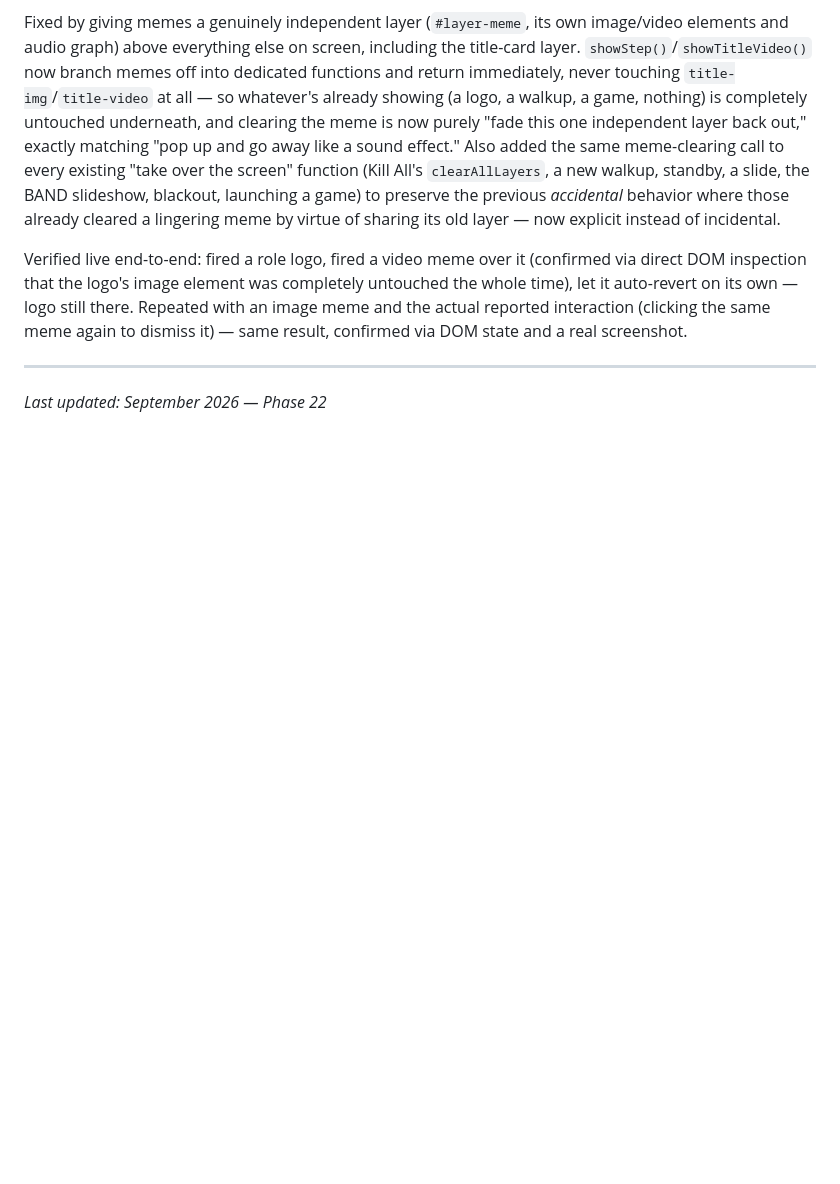
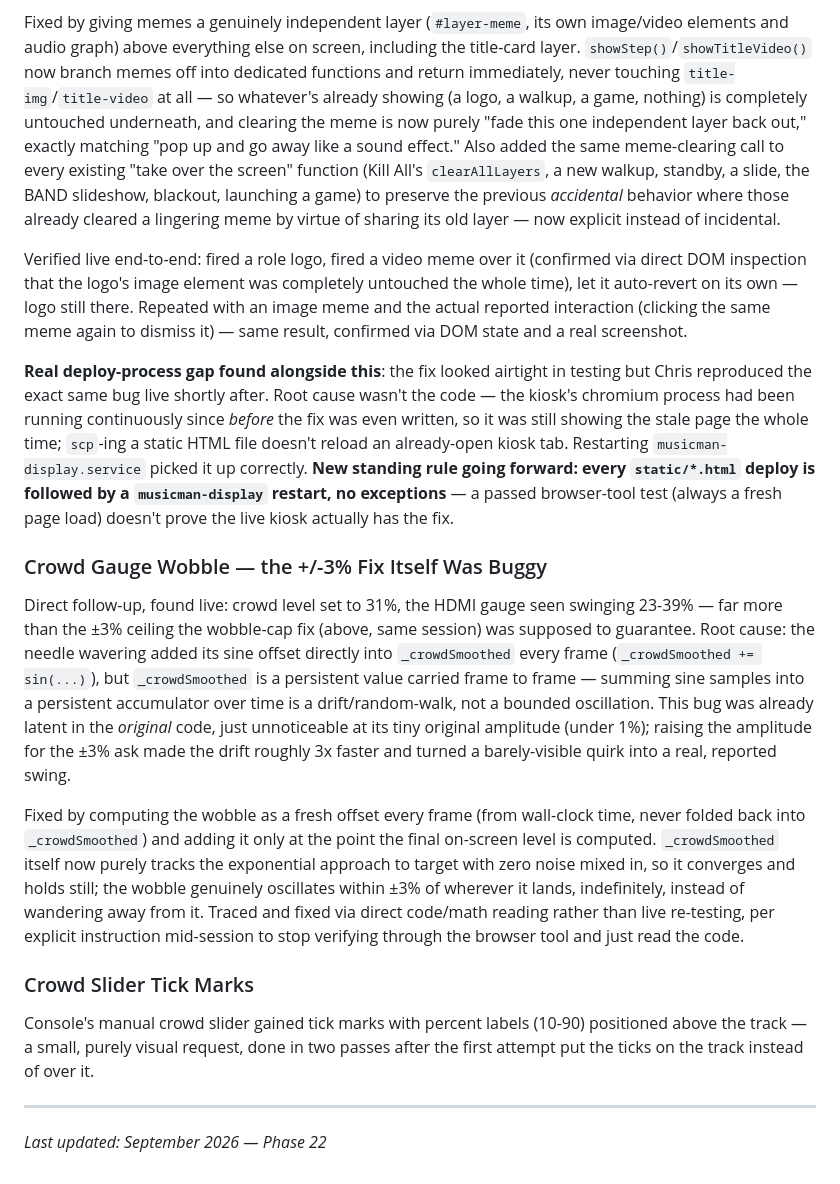
Before and after one commit to CBarlo/MusicMan, a Markdown page: BUILD_HISTORY.md, the part around the change. Drawn GitHub-style; blank space fills up the shorter version.

Commit message:
Docs: crowd gauge drift fix + deploy-process gap (Phase 22)
Co-Authored-By: Claude Sonnet 5 <noreply@anthropic.com>

```diff
--- a/BUILD_HISTORY.md
+++ b/BUILD_HISTORY.md
@@ -734,6 +734,16 @@ Fixed by giving memes a genuinely independent layer (`#layer-meme`, its own imag
 
 Verified live end-to-end: fired a role logo, fired a video meme over it (confirmed via direct DOM inspection that the logo's image element was completely untouched the whole time), let it auto-revert on its own — logo still there. Repeated with an image meme and the actual reported interaction (clicking the same meme again to dismiss it) — same result, confirmed via DOM state and a real screenshot.
 
+**Real deploy-process gap found alongside this**: the fix looked airtight in testing but Chris reproduced the exact same bug live shortly after. Root cause wasn't the code — the kiosk's chromium process had been running continuously since *before* the fix was even written, so it was still showing the stale page the whole time; `scp`-ing a static HTML file doesn't reload an already-open kiosk tab. Restarting `musicman-display.service` picked it up correctly. **New standing rule going forward: every `static/*.html` deploy is followed by a `musicman-display` restart, no exceptions** — a passed browser-tool test (always a fresh page load) doesn't prove the live kiosk actually has the fix.
+
+### Crowd Gauge Wobble — the +/-3% Fix Itself Was Buggy
+Direct follow-up, found live: crowd level set to 31%, the HDMI gauge seen swinging 23-39% — far more than the ±3% ceiling the wobble-cap fix (above, same session) was supposed to guarantee. Root cause: the needle wavering added its sine offset directly into `_crowdSmoothed` every frame (`_crowdSmoothed += sin(...)`), but `_crowdSmoothed` is a persistent value carried frame to frame — summing sine samples into a persistent accumulator over time is a drift/random-walk, not a bounded oscillation. This bug was already latent in the *original* code, just unnoticeable at its tiny original amplitude (under 1%); raising the amplitude for the ±3% ask made the drift roughly 3x faster and turned a barely-visible quirk into a real, reported swing.
+
+Fixed by computing the wobble as a fresh offset every frame (from wall-clock time, never folded back into `_crowdSmoothed`) and adding it only at the point the final on-screen level is computed. `_crowdSmoothed` itself now purely tracks the exponential approach to target with zero noise mixed in, so it converges and holds still; the wobble genuinely oscillates within ±3% of wherever it lands, indefinitely, instead of wandering away from it. Traced and fixed via direct code/math reading rather than live re-testing, per explicit instruction mid-session to stop verifying through the browser tool and just read the code.
+
+### Crowd Slider Tick Marks
+Console's manual crowd slider gained tick marks with percent labels (10-90) positioned above the track — a small, purely visual request, done in two passes after the first attempt put the ticks on the track instead of over it.
+
 ---
 
 *Last updated: September 2026 — Phase 22*
```
